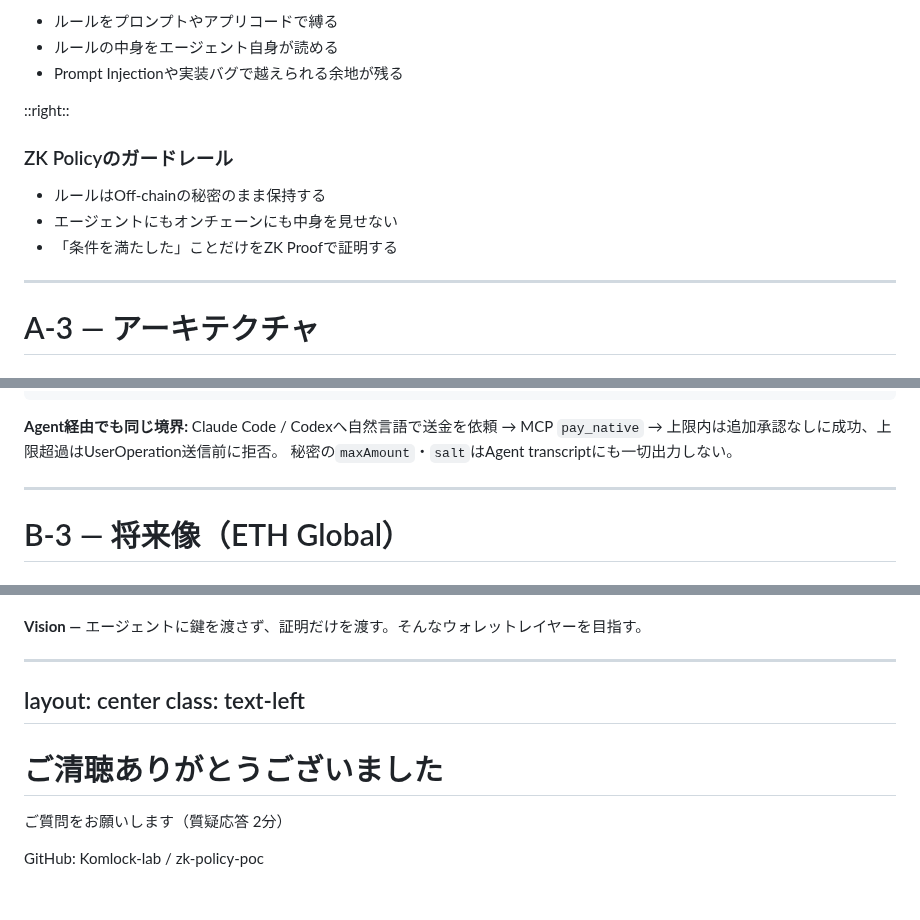
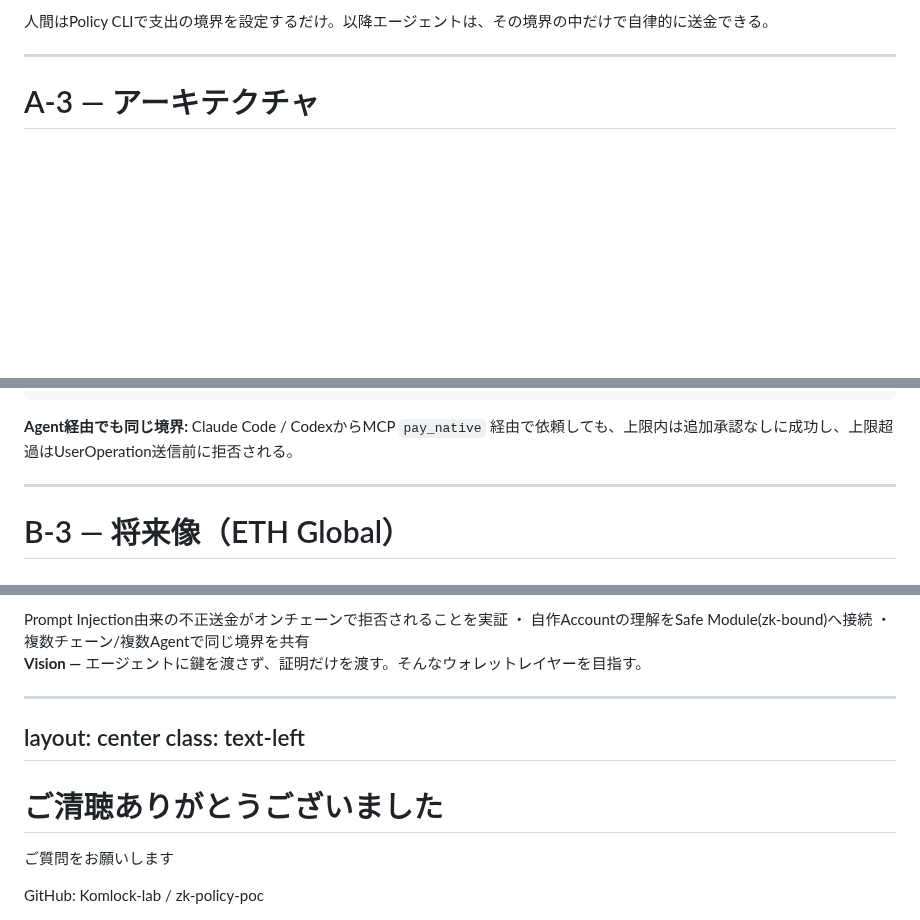
Before and after one commit to Komlock-lab/zk-policy-poc, a Markdown page: slides/slides.md, 3 parts joined by grey strips. Drawn GitHub-style; blank space fills up the shorter version.

```diff
--- a/slides/slides.md
+++ b/slides/slides.md
@@ -69,26 +74,10 @@ layout: two-cols
 
-- ルールをプロンプトやアプリコードで縛る
-- ルールの中身をエージェント自身が読める
-- Prompt Injectionや実装バグで越えられる余地が残る
-
-::right::
-
-<div class="pt-24">
-
-### ZK Policyのガードレール
-
-- ルールはOff-chainの秘密のまま保持する
-- エージェントにもオンチェーンにも中身を見せない
-- 「条件を満たした」ことだけをZK Proofで証明する
-
+<div class="border rounded-lg p-4 mt-4 text-base">
+人間はPolicy CLIで支出の境界を設定するだけ。以降エージェントは、その境界の中だけで自律的に送金できる。
 </div>
 
 <!--
 担当: (未定)
-
-補足で下に一言添えるなら:
-人間はPolicy CLIで支出の境界を設定するだけ。
-以降エージェントは、その境界の中だけで自律的に送金できる。
 -->
 
 ---
@@ -194,10 +198,8 @@ $ pnpm local:payment --value 1
 
 </div>
 
-<div class="border rounded-lg p-4 mt-6 text-sm">
-<b>Agent経由でも同じ境界:</b> Claude Code / Codexへ自然言語で送金を依頼 → MCP <code>pay_native</code> →
-上限内は追加承認なしに成功、上限超過はUserOperation送信前に拒否。
-秘密の<code>maxAmount</code>・<code>salt</code>はAgent transcriptにも一切出力しない。
+<div class="border rounded-lg p-4 mt-4 text-sm">
+<b>Agent経由でも同じ境界:</b> Claude Code / CodexからMCP <code>pay_native</code> 経由で依頼しても、上限内は追加承認なしに成功し、上限超過はUserOperation送信前に拒否される。
 </div>
 
 <!--
@@ -221,5 +222,9 @@ $ pnpm local:payment --value 1
 
-<div class="border rounded-lg p-4 mt-8">
+<div class="text-sm opacity-70 pt-2">
+Prompt Injection由来の不正送金がオンチェーンで拒否されることを実証 ・ 自作Accountの理解をSafe Module(zk-bound)へ接続 ・ 複数チェーン/複数Agentで同じ境界を共有
+</div>
+
+<div class="border rounded-lg p-4 mt-6">
 <b>Vision —</b> エージェントに鍵を渡さず、証明だけを渡す。そんなウォレットレイヤーを目指す。
 </div>
 
@@ -234,7 +239,7 @@ class: text-left
 
 # ご清聴ありがとうございました
 
-ご質問をお願いします（質疑応答 2分）
+ご質問をお願いします
 
 <div class="pt-8 text-sm opacity-60">
 GitHub: Komlock-lab / zk-policy-poc
```
Also changed, not shown: other parts of slides/slides.md (+49 -30 lines).
